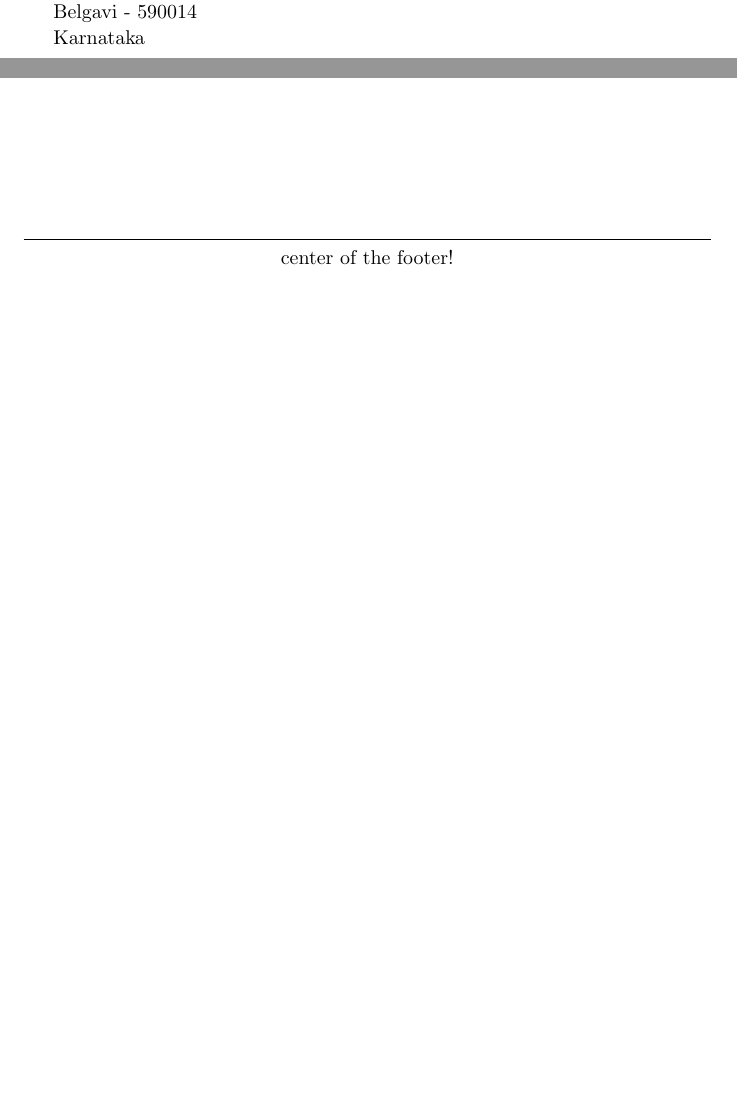
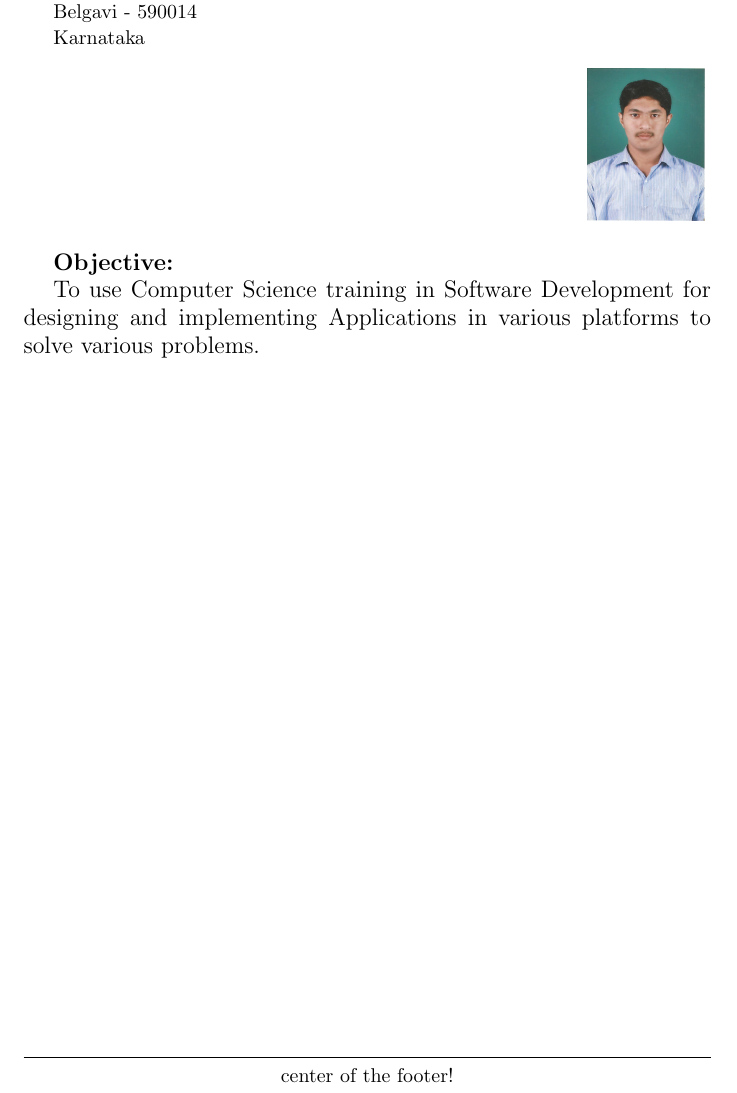
Before and after one commit to TusharPatil-98/Tushar_Resume, a LaTeX CV (resume.tex): two parts of the page before the commit and part of the page after it, the two joined at a grey line, cut so that both start at the same text, the shorter picture padded with empty space. Compiled offline with pdfLaTeX.

Commit message:
Objective added

```diff
--- a/resume.tex
+++ b/resume.tex
@@ -45,4 +45,9 @@
 		\label{image_1} % Label is used for referencing
 	\end{figure}
 
+
+\large \textbf{Objective:}
+
+	To use Computer Science training in Software Development for designing and implementing Applications in various platforms to solve various problems.
+
 \end{document}
```
Also changed, not shown: resume.pdf, 2 other files.
